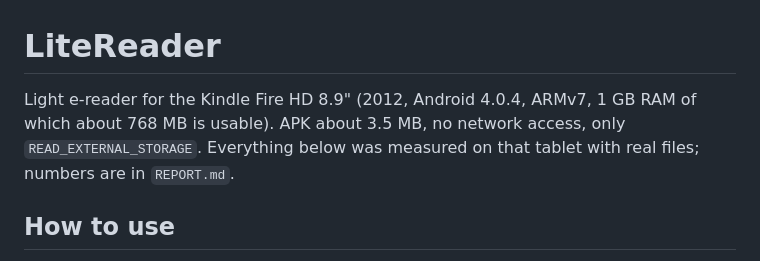
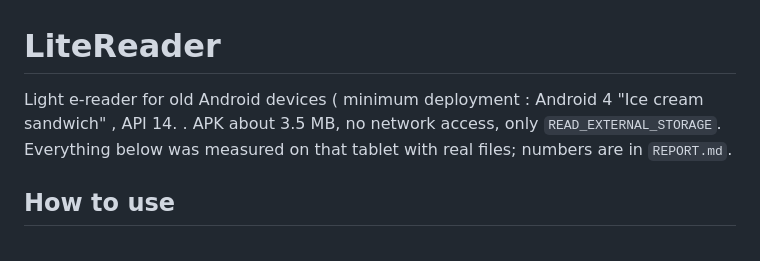
Before and after one commit to scadavide55/LiteReader, a Markdown page: README.md, the part around the change. GitHub-like rendering.

Commit message:
Revise README for Android compatibility details
Updated device compatibility description for LiteReader.

```diff
--- a/README.md
+++ b/README.md
@@ -1,6 +1,6 @@
 # LiteReader
 
-Light e-reader for the Kindle Fire HD 8.9" (2012, Android 4.0.4, ARMv7, 1 GB RAM of which about 768 MB is usable). APK about 3.5 MB, no network access, only `READ_EXTERNAL_STORAGE`. Everything below was measured on that tablet with real files; numbers are in `REPORT.md`.
+Light e-reader for old Android devices ( minimum deployment : Android 4 "Ice cream sandwich" , API 14. . APK about 3.5 MB, no network access, only `READ_EXTERNAL_STORAGE`. Everything below was measured on that tablet with real files; numbers are in `REPORT.md`.
 
 ## How to use
 - **Home (library):** recent books with "Page N of M (x%)", then the contents of the `Books` and `Documents` folders (3 levels deep), and a **File explorer** button at the bottom. Long-press a recent book to remove it from the list.
```
